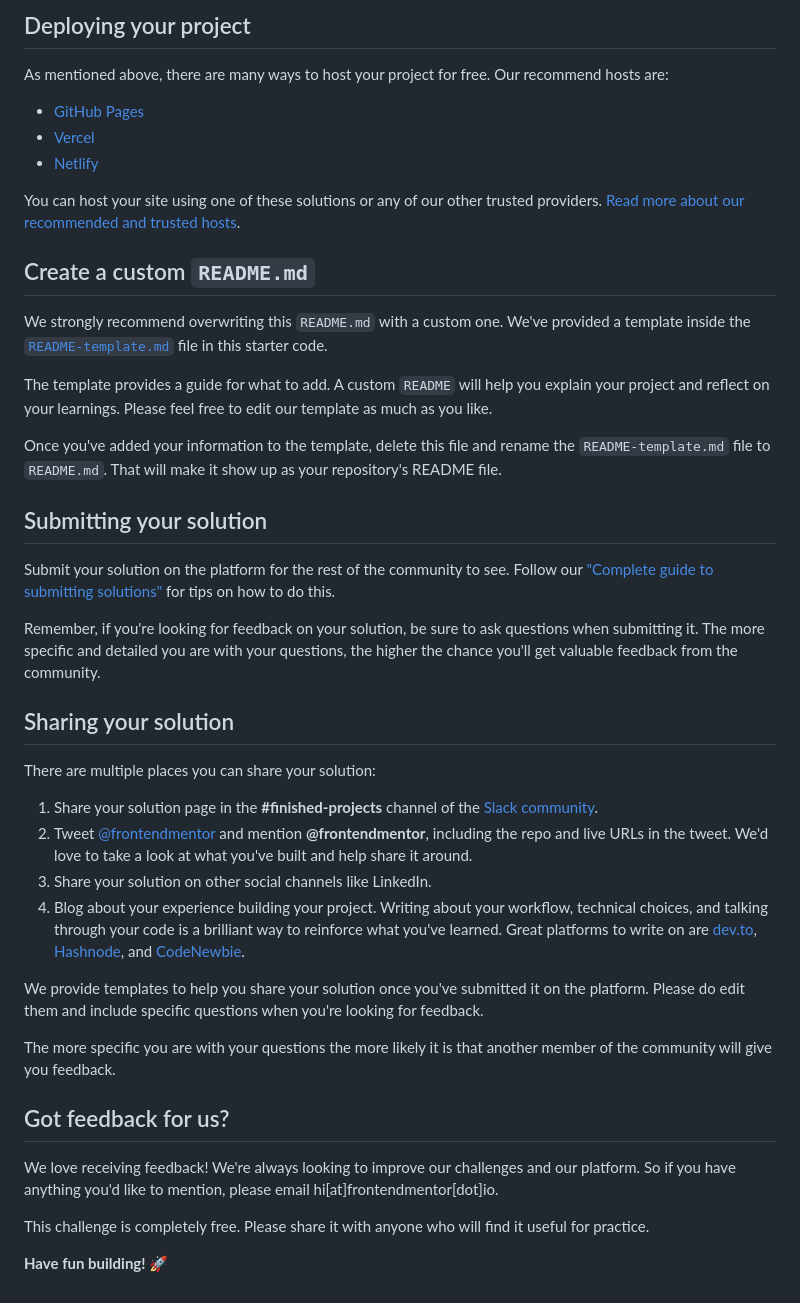
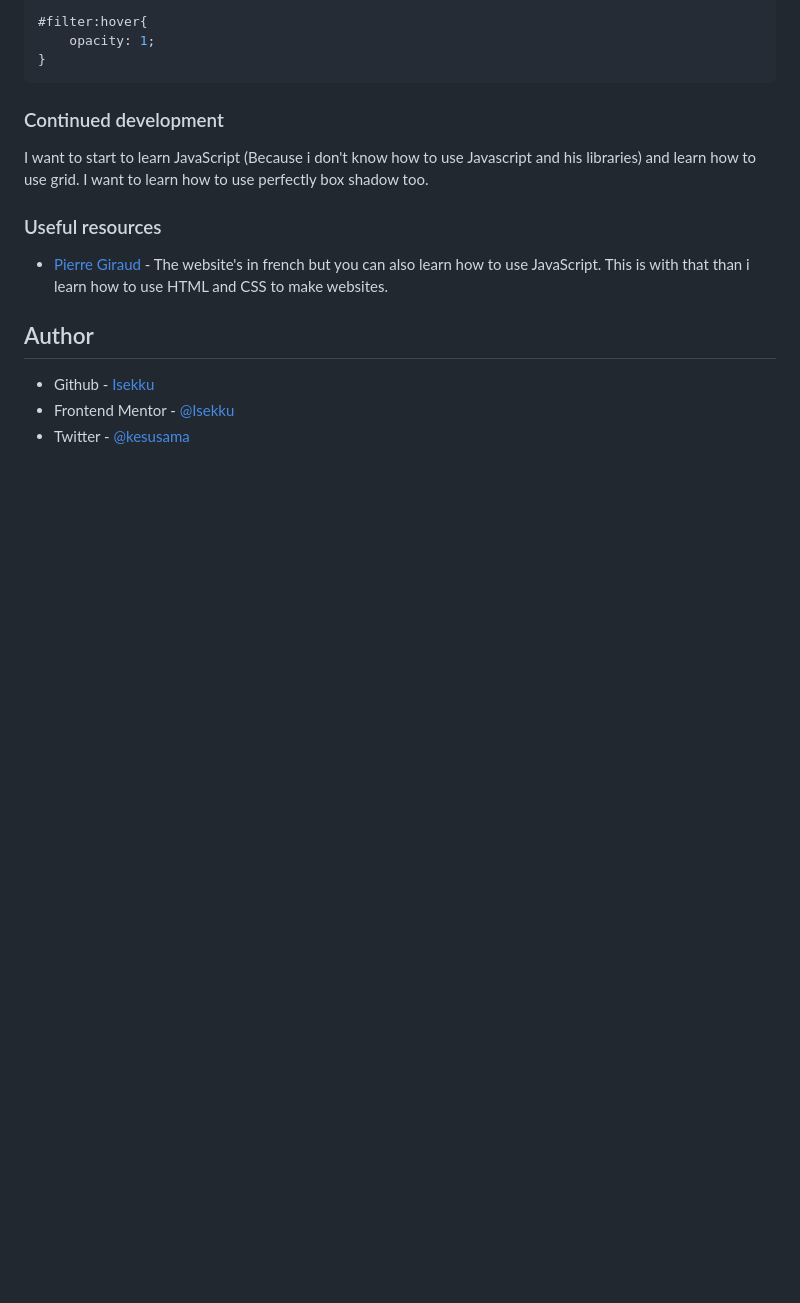
Before and after one commit to Isekku/NFT-preview-card-component, a Markdown page: README.md, the part around the change printed below. Rendered like a GitHub page; blank space fills up the shorter version.

````diff
--- a/README.md
+++ b/README.md
@@ -48,45 +62,19 @@ Feel free to use any workflow that you feel comfortable with. Below is a suggest
 
-## Deploying your project
+#filter:hover{
+    opacity: 1;
+}
+```
 
-As mentioned above, there are many ways to host your project for free. Our recommend hosts are:
+### Continued development
 
-- [GitHub Pages](https://pages.github.com/)
-- [Vercel](https://vercel.com/)
-- [Netlify](https://www.netlify.com/)
+I want to start to learn JavaScript (Because i don't know how to use Javascript and his libraries) and learn how to use grid. I want to learn how to use perfectly box shadow too.
 
-You can host your site using one of these solutions or any of our other trusted providers. [Read more about our recommended and trusted hosts](https://medium.com/frontend-mentor/frontend-mentor-trusted-hosting-providers-bf000dfebe).
+### Useful resources
 
-## Create a custom `README.md`
+- [Pierre Giraud](https://www.pierre-giraud.com/html-css-apprendre-coder-cours/) - The website's in french but you can also learn how to use JavaScript. This is with that than i learn how to use HTML and CSS to make websites.
 
-We strongly recommend overwriting this `README.md` with a custom one. We've provided a template inside the [`README-template.md`](./README-template.md) file in this starter code.
+## Author
 
-The template provides a guide for what to add. A custom `README` will help you explain your project and reflect on your learnings. Please feel free to edit our template as much as you like.
-
-Once you've added your information to the template, delete this file and rename the `README-template.md` file to `README.md`. That will make it show up as your repository's README file.
-
-## Submitting your solution
-
-Submit your solution on the platform for the rest of the community to see. Follow our ["Complete guide to submitting solutions"](https://medium.com/frontend-mentor/a-complete-guide-to-submitting-solutions-on-frontend-mentor-ac6384162248) for tips on how to do this.
-
-Remember, if you're looking for feedback on your solution, be sure to ask questions when submitting it. The more specific and detailed you are with your questions, the higher the chance you'll get valuable feedback from the community.
-
-## Sharing your solution
-
-There are multiple places you can share your solution:
-
-1. Share your solution page in the **#finished-projects** channel of the [Slack community](https://www.frontendmentor.io/slack).
-2. Tweet [@frontendmentor](https://twitter.com/frontendmentor) and mention **@frontendmentor**, including the repo and live URLs in the tweet. We'd love to take a look at what you've built and help share it around.
-3. Share your solution on other social channels like LinkedIn.
-4. Blog about your experience building your project. Writing about your workflow, technical choices, and talking through your code is a brilliant way to reinforce what you've learned. Great platforms to write on are [dev.to](https://dev.to/), [Hashnode](https://hashnode.com/), and [CodeNewbie](https://community.codenewbie.org/).
-
-We provide templates to help you share your solution once you've submitted it on the platform. Please do edit them and include specific questions when you're looking for feedback.
-
-The more specific you are with your questions the more likely it is that another member of the community will give you feedback.
-
-## Got feedback for us?
-
-We love receiving feedback! We're always looking to improve our challenges and our platform. So if you have anything you'd like to mention, please email hi[at]frontendmentor[dot]io.
-
-This challenge is completely free. Please share it with anyone who will find it useful for practice.
-
-**Have fun building!** 🚀
+- Github - [Isekku](https://github.com/Isekku)
+- Frontend Mentor - [@Isekku](https://www.frontendmentor.io/profile/Isekku)
+- Twitter - [@kesusama](https://www.twitter.com/kesusama)
````
Also changed, not shown: other parts of README.md (+42 -28 lines), README-template.md (deleted, +0 -50 lines), images/screenshot.png (added).
